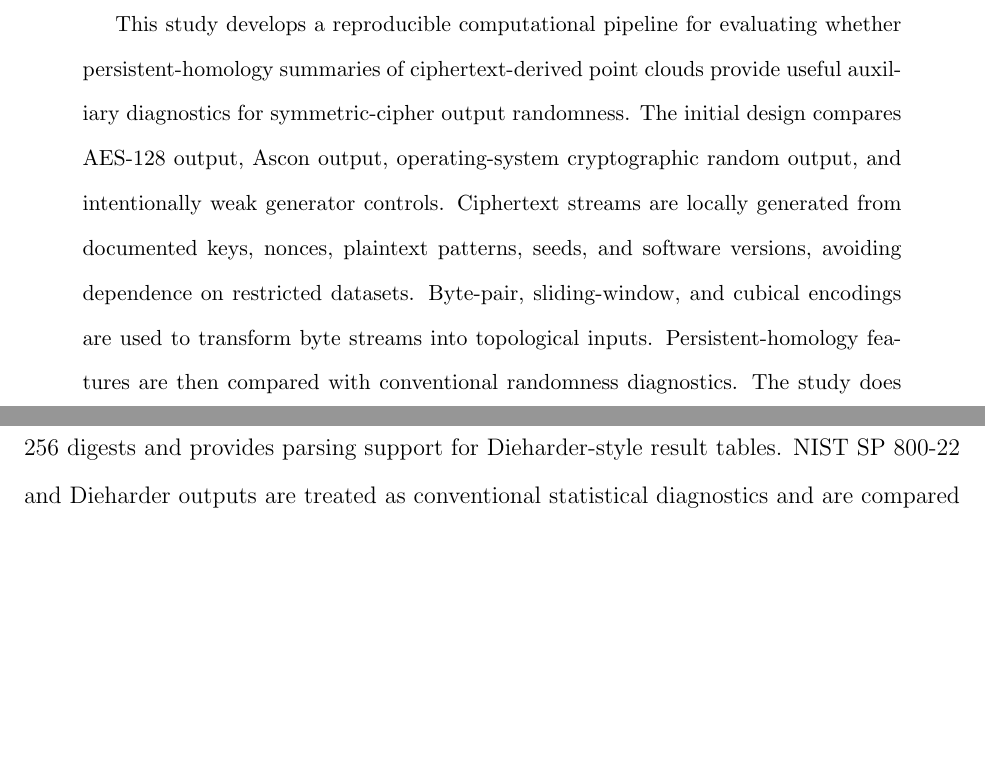
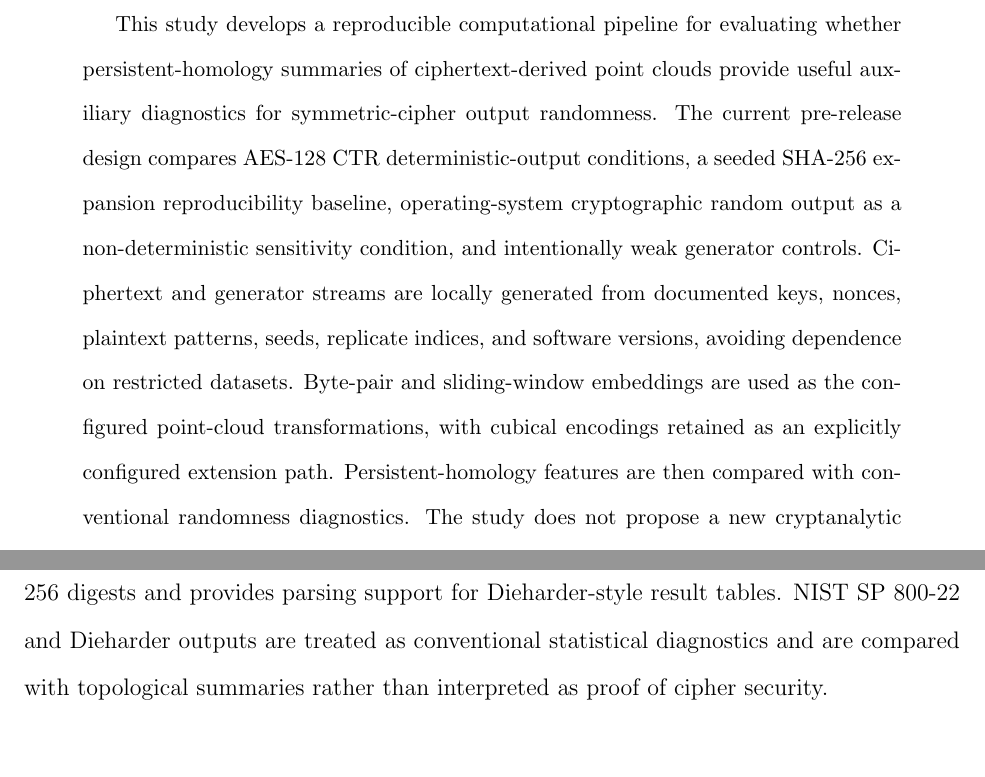
Before and after one commit to pskeffington/cipher-topology-lab, a LaTeX paper (manuscript/main.tex, which reads manuscript/sections/abstract.tex): two parts of pages 1 and 4 of 7 before the commit and two parts of pages 1 and 5 of 7 after it, joined at a grey line, cut so that both start at the same text, the shorter picture padded with empty space. Compiled offline with pdfLaTeX.

Commit message:
Align abstract with v0.4.1 design

```diff
--- a/manuscript/sections/abstract.tex
+++ b/manuscript/sections/abstract.tex
@@ -3,5 +3,5 @@
 % ************************************************************
 
 \begin{abstract}
-This study develops a reproducible computational pipeline for evaluating whether persistent-homology summaries of ciphertext-derived point clouds provide useful auxiliary diagnostics for symmetric-cipher output randomness. The initial design compares AES-128 output, Ascon output, operating-system cryptographic random output, and intentionally weak generator controls. Ciphertext streams are locally generated from documented keys, nonces, plaintext patterns, seeds, and software versions, avoiding dependence on restricted datasets. Byte-pair, sliding-window, and cubical encodings are used to transform byte streams into topological inputs. Persistent-homology features are then compared with conventional randomness diagnostics. The study does not propose a new cryptanalytic attack or claim that topological summaries can certify cryptographic security. Its contribution is a transparent, reproducible framework for testing whether topological data analysis can supplement established statistical diagnostics in cryptographic implementation review.
+This study develops a reproducible computational pipeline for evaluating whether persistent-homology summaries of ciphertext-derived point clouds provide useful auxiliary diagnostics for symmetric-cipher output randomness. The current pre-release design compares AES-128 CTR deterministic-output conditions, a seeded SHA-256 expansion reproducibility baseline, operating-system cryptographic random output as a non-deterministic sensitivity condition, and intentionally weak generator controls. Ciphertext and generator streams are locally generated from documented keys, nonces, plaintext patterns, seeds, replicate indices, and software versions, avoiding dependence on restricted datasets. Byte-pair and sliding-window embeddings are used as the configured point-cloud transformations, with cubical encodings retained as an explicitly configured extension path. Persistent-homology features are then compared with conventional randomness diagnostics. The study does not propose a new cryptanalytic attack or claim that topological summaries can certify cryptographic security. Its contribution is a transparent, reproducible framework for testing whether topological data analysis can supplement established statistical diagnostics in cryptographic implementation review.
 \end{abstract}
```
